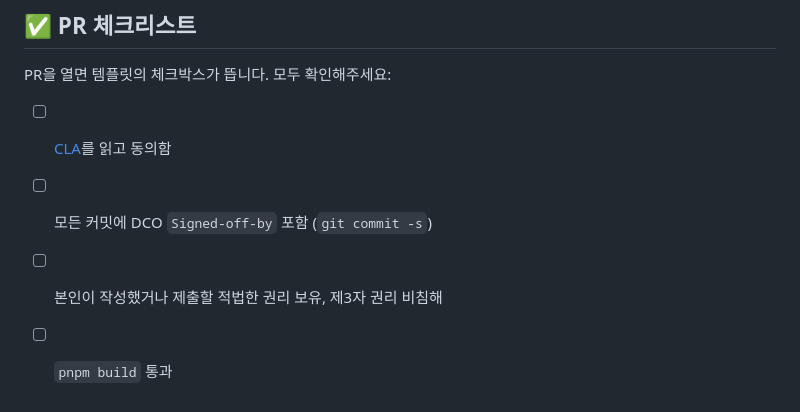
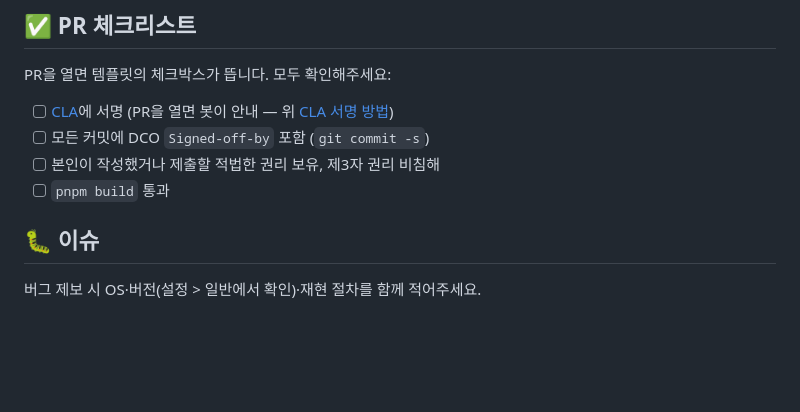
Before and after one commit to iq-spiral-galaxy/spiral-buddy-red, a Markdown page: CONTRIBUTING.md, the part around the change. Rendered like a GitHub page; blank space fills up the shorter version.

Commit message:
docs: Blue/Green 최종 교차검증 — 누락 2건 보완 (이슈 섹션 + CLA 패밀리 푸터)
이번 교차 대조에서 Red가 빠뜨린 사소한 2건만 반영:
- CONTRIBUTING에 '🐛 이슈' 섹션 추가 (Green과 동일 — 버그 제보 시 OS·버전·재현).
- CLA.md 끝에 패밀리 푸터 한 줄 추가.
- PR 체크리스트의 CLA 항목을 봇 서명 안내로 갱신(체크박스 → 서명, stale 정리).

그 외 cla.yml·CLA 본문은 Red가 앞서 있어 변경 없음 (allowlist *[bot], §0 봇
서명, 채택 의무 없음 조항, version1 경로, action SHA 핀).

Co-Authored-By: Claude Opus 4.8 <noreply@anthropic.com>

```diff
--- a/CONTRIBUTING.md
+++ b/CONTRIBUTING.md
@@ -101,7 +101,11 @@ pnpm build          # TypeScript 빌드 검증
 
 PR을 열면 템플릿의 체크박스가 뜹니다. 모두 확인해주세요:
 
-- [ ] [CLA](CLA.md)를 읽고 동의함
+- [ ] [CLA](CLA.md)에 서명 (PR을 열면 봇이 안내 — 위 [CLA 서명 방법](#cla-서명-방법-cla-assistant-lite))
 - [ ] 모든 커밋에 DCO `Signed-off-by` 포함 (`git commit -s`)
 - [ ] 본인이 작성했거나 제출할 적법한 권리 보유, 제3자 권리 비침해
 - [ ] `pnpm build` 통과
+
+## 🐛 이슈
+
+버그 제보 시 OS·버전(설정 > 일반에서 확인)·재현 절차를 함께 적어주세요.
```
Also changed, not shown: CLA.md (+2 -0 lines).
